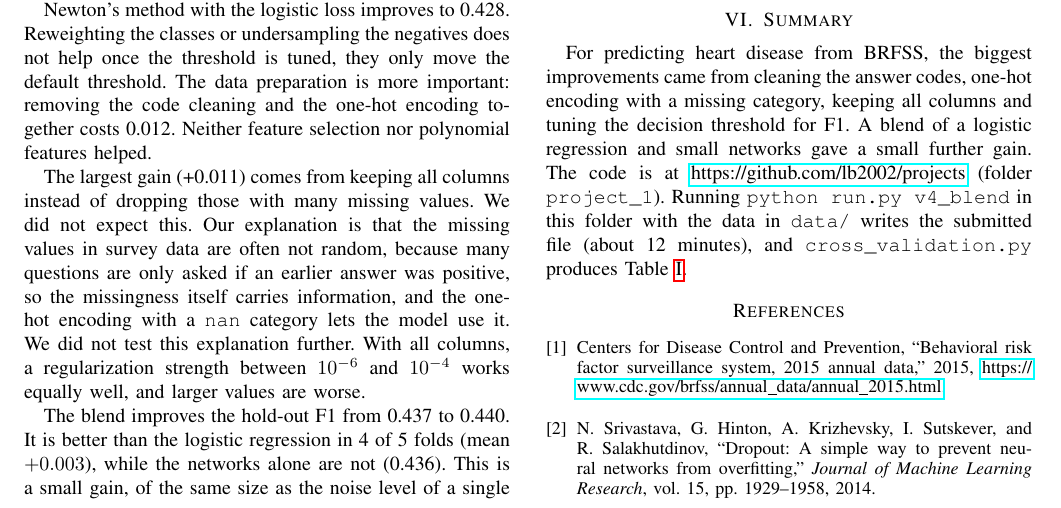
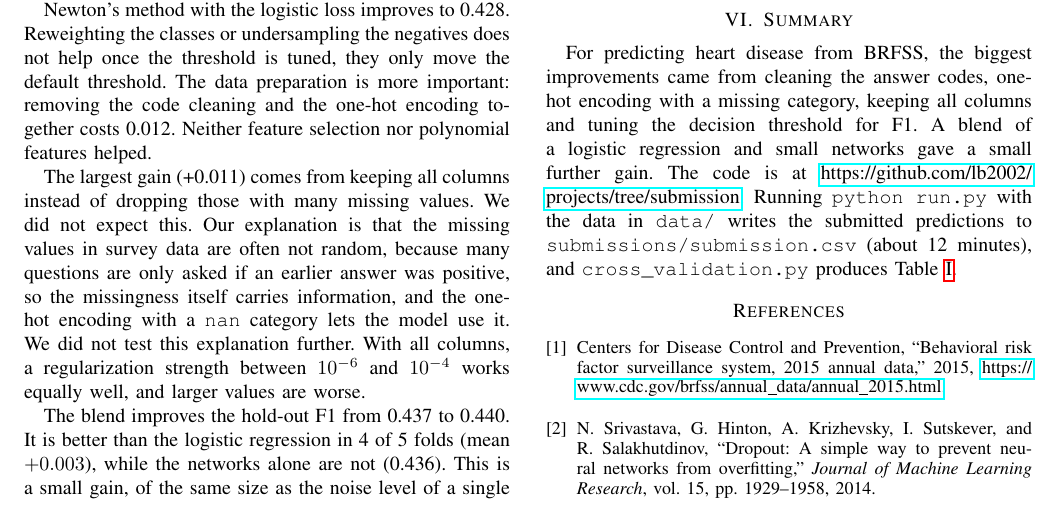
Before and after one commit to lb2002/projects, a LaTeX paper (project_1/report/report.tex): part of page 2 of 3, cut so that both start at the same text. Compiled offline with pdfLaTeX.

Commit message:
Fix run instructions in report and README

```diff
--- a/project_1/report/report.tex
+++ b/project_1/report/report.tex
@@ -126,7 +126,7 @@ A limitation is that we chose the positive rate for the blend after seeing the f
 
 \section{Summary}
 
-For predicting heart disease from BRFSS, the biggest improvements came from cleaning the answer codes, one-hot encoding with a missing category, keeping all columns and tuning the decision threshold for F1. A blend of a logistic regression and small networks gave a small further gain. The code is at \url{https://github.com/lb2002/projects} (folder \texttt{project\_1}). Running \texttt{python run.py v4\_blend} in this folder with the data in \texttt{data/} writes the submitted file (about 12 minutes), and \texttt{cross\_validation.py} produces Table~\ref{tab:cv}.
+For predicting heart disease from BRFSS, the biggest improvements came from cleaning the answer codes, one-hot encoding with a missing category, keeping all columns and tuning the decision threshold for F1. A blend of a logistic regression and small networks gave a small further gain. The code is at \url{https://github.com/lb2002/projects/tree/submission}. Running \texttt{python run.py} with the data in \texttt{data/} writes the submitted predictions to \texttt{submissions/submission.csv} (about 12 minutes), and \texttt{cross\_validation.py} produces Table~\ref{tab:cv}.
 
 \bibliographystyle{IEEEtran}
 \bibliography{literature}
```
Also changed, not shown: project_1/README.md, project_1/report/report.pdf, 3 other files.
